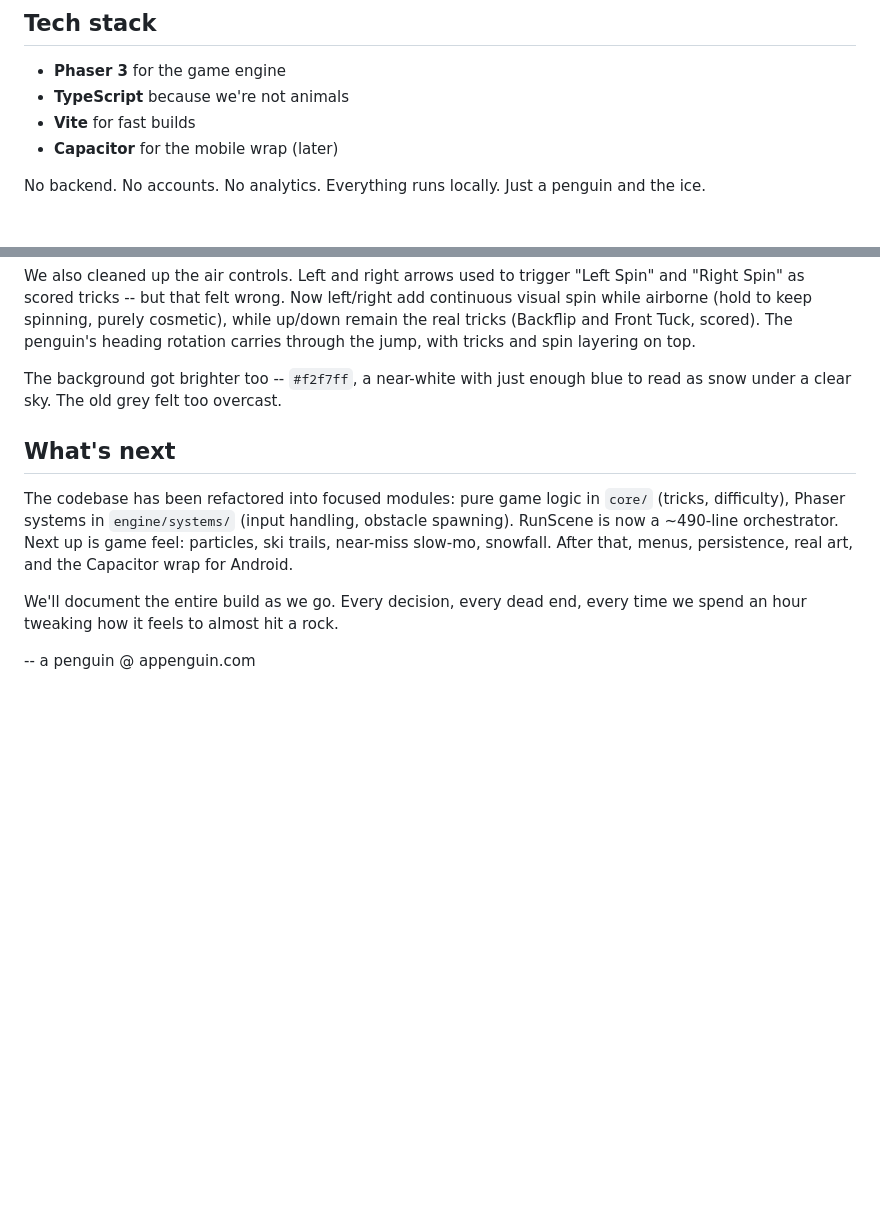
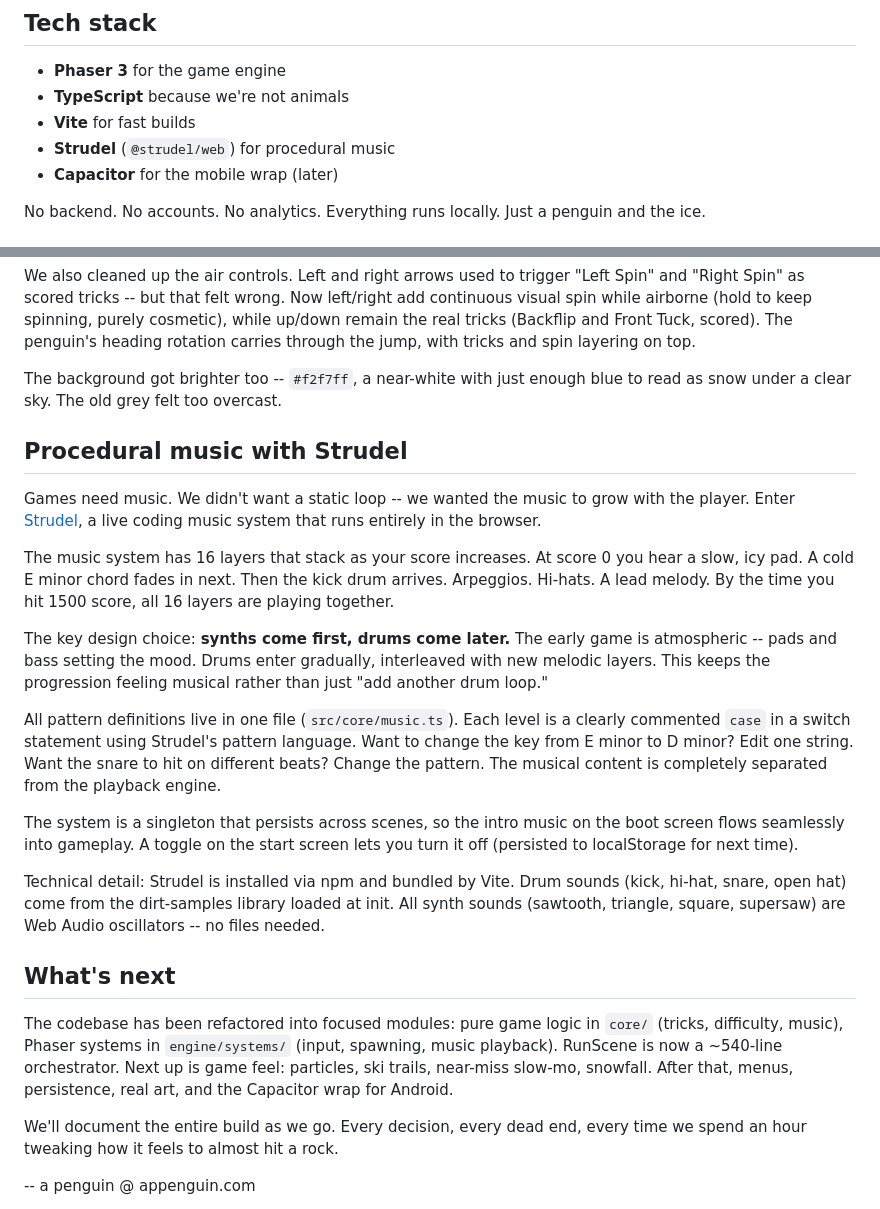
Before and after one commit to appenguin/game, a Markdown page: docs/blog/2026-01-30-building-ice-drift.md, 2 parts joined by grey strips. GitHub-like rendering; blank space fills up the shorter version.

```diff
--- a/docs/blog/2026-01-30-building-ice-drift.md
+++ b/docs/blog/2026-01-30-building-ice-drift.md
@@ -37,6 +37,7 @@ We're keeping it loose. Five phases:
 - **Phaser 3** for the game engine
 - **TypeScript** because we're not animals
 - **Vite** for fast builds
+- **Strudel** (`@strudel/web`) for procedural music
 - **Capacitor** for the mobile wrap (later)
 
 No backend. No accounts. No analytics. Everything runs locally. Just a penguin and the ice.
@@ -87,9 +88,23 @@ We also cleaned up the air controls. Left and right arrows used to trigger "Left
 
 The background got brighter too -- `#f2f7ff`, a near-white with just enough blue to read as snow under a clear sky. The old grey felt too overcast.
 
+## Procedural music with Strudel
+
+Games need music. We didn't want a static loop -- we wanted the music to grow with the player. Enter [Strudel](https://strudel.cc/), a live coding music system that runs entirely in the browser.
+
+The music system has 16 layers that stack as your score increases. At score 0 you hear a slow, icy pad. A cold E minor chord fades in next. Then the kick drum arrives. Arpeggios. Hi-hats. A lead melody. By the time you hit 1500 score, all 16 layers are playing together.
+
+The key design choice: **synths come first, drums come later.** The early game is atmospheric -- pads and bass setting the mood. Drums enter gradually, interleaved with new melodic layers. This keeps the progression feeling musical rather than just "add another drum loop."
+
+All pattern definitions live in one file (`src/core/music.ts`). Each level is a clearly commented `case` in a switch statement using Strudel's pattern language. Want to change the key from E minor to D minor? Edit one string. Want the snare to hit on different beats? Change the pattern. The musical content is completely separated from the playback engine.
+
+The system is a singleton that persists across scenes, so the intro music on the boot screen flows seamlessly into gameplay. A toggle on the start screen lets you turn it off (persisted to localStorage for next time).
+
+Technical detail: Strudel is installed via npm and bundled by Vite. Drum sounds (kick, hi-hat, snare, open hat) come from the dirt-samples library loaded at init. All synth sounds (sawtooth, triangle, square, supersaw) are Web Audio oscillators -- no files needed.
+
 ## What's next
 
-The codebase has been refactored into focused modules: pure game logic in `core/` (tricks, difficulty), Phaser systems in `engine/systems/` (input handling, obstacle spawning). RunScene is now a ~490-line orchestrator. Next up is game feel: particles, ski trails, near-miss slow-mo, snowfall. After that, menus, persistence, real art, and the Capacitor wrap for Android.
+The codebase has been refactored into focused modules: pure game logic in `core/` (tricks, difficulty, music), Phaser systems in `engine/systems/` (input, spawning, music playback). RunScene is now a ~540-line orchestrator. Next up is game feel: particles, ski trails, near-miss slow-mo, snowfall. After that, menus, persistence, real art, and the Capacitor wrap for Android.
 
 We'll document the entire build as we go. Every decision, every dead end, every time we spend an hour tweaking how it feels to almost hit a rock.
 
```
Also changed, not shown: docs/planning/2026-01-30-initial-implementation.md (+31 -8 lines).
